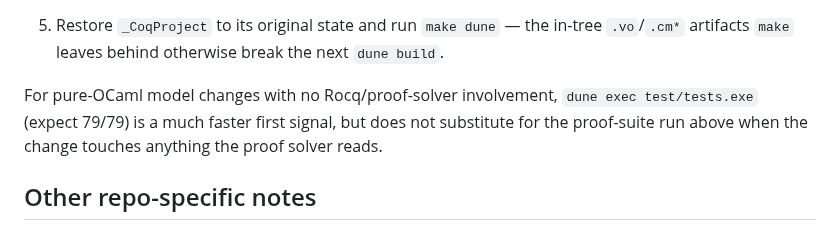
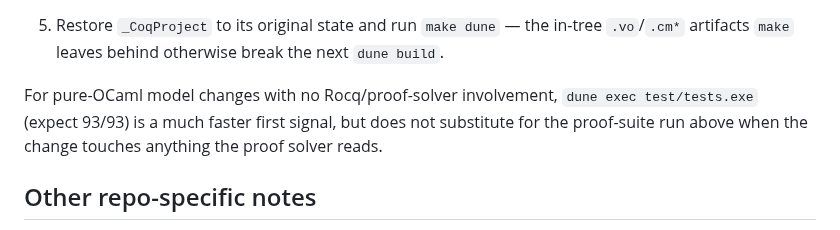
Before and after one commit to dcastrop/mebi_plugin, a Markdown page: CLAUDE.md, the part around the change. Rendered like a GitHub page.

Commit message:
docs(CLAUDE.md): tests.exe now has 93 tests
Co-Authored-By: Claude Opus 5.5 <noreply@anthropic.com>

```diff
--- a/CLAUDE.md
+++ b/CLAUDE.md
@@ -130,7 +130,7 @@ To run them:
    next `dune build`.
 
 For pure-OCaml model changes with no Rocq/proof-solver involvement,
-`dune exec test/tests.exe` (expect 79/79) is a much faster first signal, but
+`dune exec test/tests.exe` (expect 93/93) is a much faster first signal, but
 does not substitute for the proof-suite run above when the change touches
 anything the proof solver reads.
 
```
